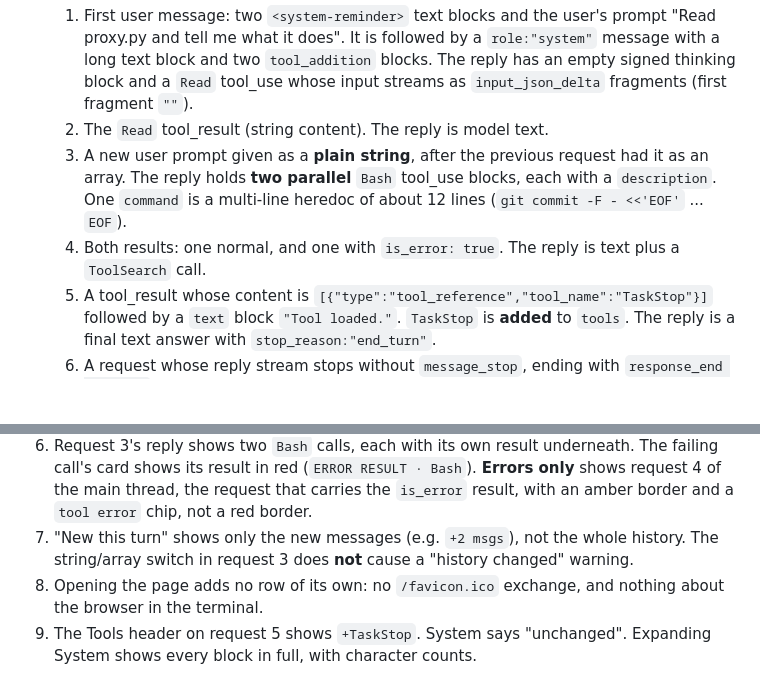
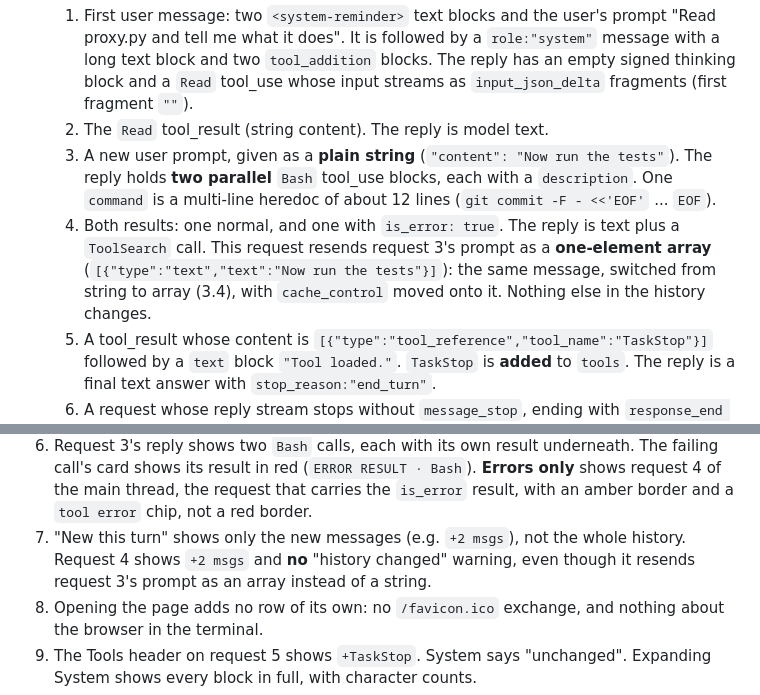
Before and after one commit to DorShneider198/programming-with-ai-agents, a Markdown page: lab4/SPEC.md, 2 parts joined by grey strips. Rendered like a GitHub page; blank space fills up the shorter version.

Commit message:
Lab 4 spec: say exactly where the demo's string/array switch is
Build 01 reported it "couldn't fit an actual switch into request 3
without changing the sample": the spec asked for a new prompt that
was an array in the previous request, which is impossible. Make
request 3's new prompt a plain string and request 4 resend it as a
one-element array with cache_control moved, and point check 7 at
request 4.

Co-Authored-By: Claude Opus 5.5 <noreply@anthropic.com>

```diff
--- a/lab4/SPEC.md
+++ b/lab4/SPEC.md
@@ -613,12 +613,15 @@ The sample must include, using the shapes in section 3:
       tool_use whose input streams as `input_json_delta` fragments
       (first fragment `""`).
    2. The `Read` tool_result (string content). The reply is model text.
-   3. A new user prompt given as a **plain string**, after the previous request
-      had it as an array. The reply holds **two parallel** `Bash` tool_use
+   3. A new user prompt, given as a **plain string** (`"content": "Now run the
+      tests"`). The reply holds **two parallel** `Bash` tool_use
       blocks, each with a `description`. One `command` is a multi-line heredoc
       of about 12 lines (`git commit -F - <<'EOF'` ... `EOF`).
    4. Both results: one normal, and one with `is_error: true`. The reply is
-      text plus a `ToolSearch` call.
+      text plus a `ToolSearch` call. This request resends request 3's prompt
+      as a **one-element array** (`[{"type":"text","text":"Now run the
+      tests"}]`): the same message, switched from string to array (3.4), with
+      `cache_control` moved onto it. Nothing else in the history changes.
    5. A tool_result whose content is `[{"type":"tool_reference","tool_name":"TaskStop"}]`
       followed by a `text` block `"Tool loaded."`. `TaskStop` is **added** to
       `tools`. The reply is a final text answer with `stop_reason:"end_turn"`.
@@ -661,8 +664,8 @@ Run `python3 proxy.py --demo` and open `http://localhost:8041/__dashboard`:
    the request that carries the `is_error` result, with an amber border and a
    `tool error` chip, not a red border.
 7. "New this turn" shows only the new messages (e.g. `+2 msgs`), not the whole
-   history. The string/array switch in request 3 does **not** cause a "history
-   changed" warning.
+   history. Request 4 shows `+2 msgs` and **no** "history changed" warning,
+   even though it resends request 3's prompt as an array instead of a string.
 8. Opening the page adds no row of its own: no `/favicon.ico` exchange, and
    nothing about the browser in the terminal.
 9. The Tools header on request 5 shows `+TaskStop`. System says "unchanged".
```
